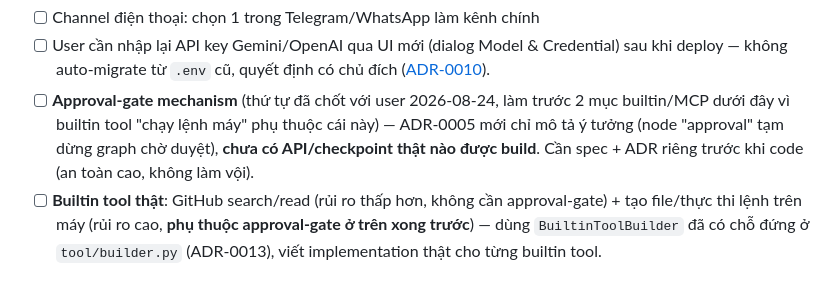
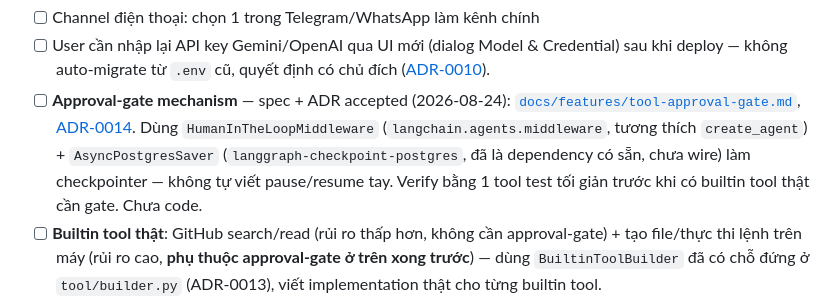
Before and after one commit to nguyendinhphongdx/OpenUltron, a Markdown page: docs/roadmap/README.md, the part around the change. GitHub-like rendering.

```diff
--- a/docs/roadmap/README.md
+++ b/docs/roadmap/README.md
@@ -182,10 +182,13 @@ Mockup trực quan (HTML, chưa phải implementation) ở [`docs/mockups/`](../
 - [ ] User cần nhập lại API key Gemini/OpenAI qua UI mới (dialog Model & Credential) sau khi deploy
       — không auto-migrate từ `.env` cũ, quyết định có chủ đích
       ([ADR-0010](../adr/0010-provider-credential-in-db.md)).
-- [ ] **Approval-gate mechanism** (thứ tự đã chốt với user 2026-08-24, làm trước 2 mục builtin/MCP
-      dưới đây vì builtin tool "chạy lệnh máy" phụ thuộc cái này) — ADR-0005 mới chỉ mô tả ý tưởng
-      (node "approval" tạm dừng graph chờ duyệt), **chưa có API/checkpoint thật nào được build**.
-      Cần spec + ADR riêng trước khi code (an toàn cao, không làm vội).
+- [ ] **Approval-gate mechanism** — spec + ADR accepted (2026-08-24):
+      [`docs/features/tool-approval-gate.md`](../features/tool-approval-gate.md),
+      [ADR-0014](../adr/0014-tool-approval-gate.md). Dùng `HumanInTheLoopMiddleware`
+      (`langchain.agents.middleware`, tương thích `create_agent`) + `AsyncPostgresSaver`
+      (`langgraph-checkpoint-postgres`, đã là dependency có sẵn, chưa wire) làm checkpointer —
+      không tự viết pause/resume tay. Verify bằng 1 tool test tối giản trước khi có builtin tool
+      thật cần gate. Chưa code.
 - [ ] **Builtin tool thật**: GitHub search/read (rủi ro thấp hơn, không cần approval-gate) + tạo
       file/thực thi lệnh trên máy (rủi ro cao, **phụ thuộc approval-gate ở trên xong trước**) —
       dùng `BuiltinToolBuilder` đã có chỗ đứng ở `tool/builder.py` (ADR-0013), viết implementation
```
Also changed, not shown: docs/adr/0014-tool-approval-gate.md (added, +97 -0 lines), docs/features/tool-approval-gate.md (added, +97 -0 lines).
